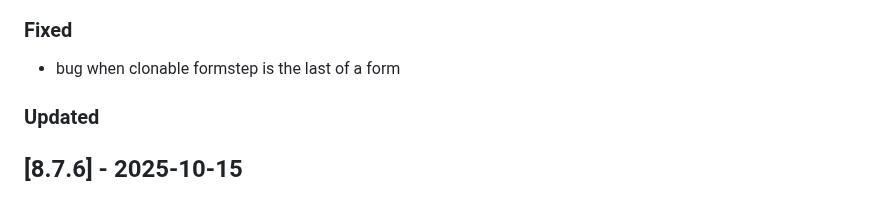
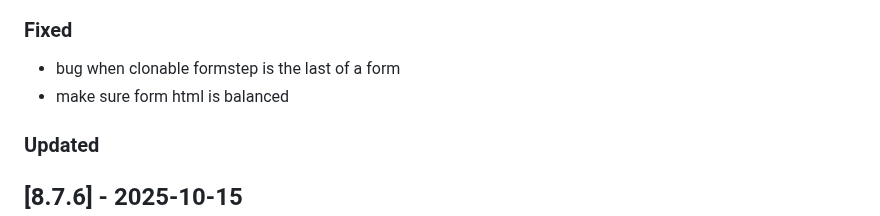
Before and after one commit to Tsjippy/forms, a Markdown page: CHANGELOG.md, the part around the change. Drawn GitHub-style.

Commit message:
Update changelog with commit message

```diff
--- a/CHANGELOG.md
+++ b/CHANGELOG.md
@@ -7,6 +7,7 @@
 
 ### Fixed
 - bug when clonable formstep is the last of a form
+- make sure form html is balanced
 
 ### Updated
 
```
